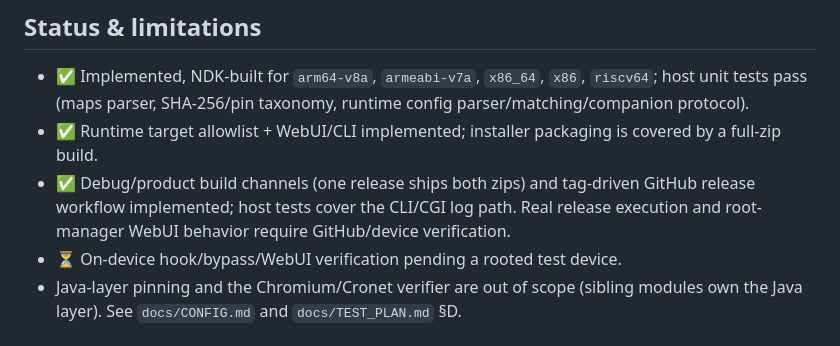
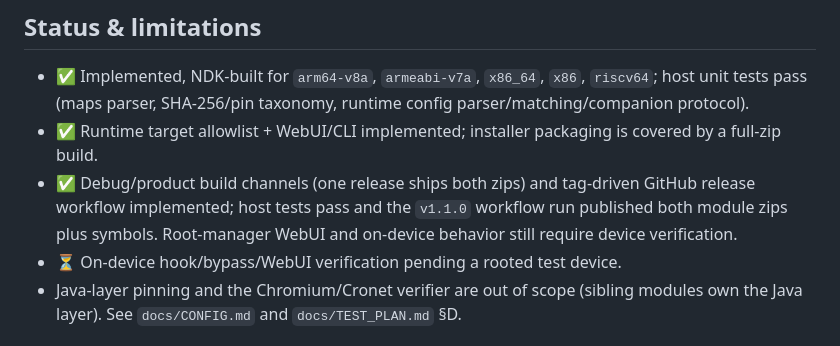
Before and after one commit to konanguyen/TrustMyCert, a Markdown page: README.md, the part around the change. Drawn GitHub-style.

```diff
--- a/README.md
+++ b/README.md
@@ -174,9 +174,9 @@ validation failures can be told apart from explicit pin mismatches. Follow
 - ✅ Runtime target allowlist + WebUI/CLI implemented; installer packaging is
   covered by a full-zip build.
 - ✅ Debug/product build channels (one release ships both zips) and
-  tag-driven GitHub release workflow implemented; host tests cover the
-  CLI/CGI log path. Real release execution and root-manager WebUI behavior
-  require GitHub/device verification.
+  tag-driven GitHub release workflow implemented; host tests pass and the
+  `v1.1.0` workflow run published both module zips plus symbols. Root-manager
+  WebUI and on-device behavior still require device verification.
 - ⏳ On-device hook/bypass/WebUI verification pending a rooted test device.
 - Java-layer pinning and the Chromium/Cronet verifier are out of scope
   (sibling modules own the Java layer). See `docs/CONFIG.md` and
```
Also changed, not shown: docs/TEST_PLAN.md (+20 -4 lines).
